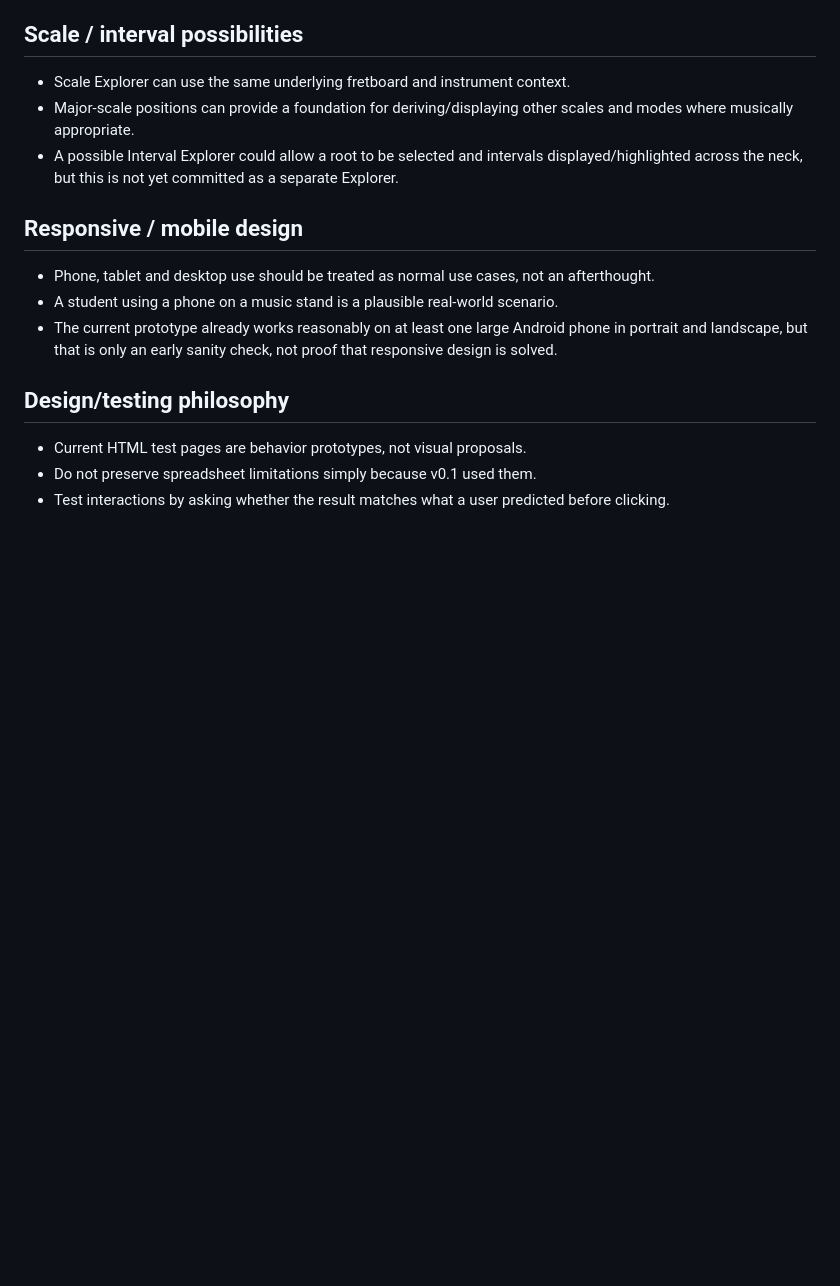
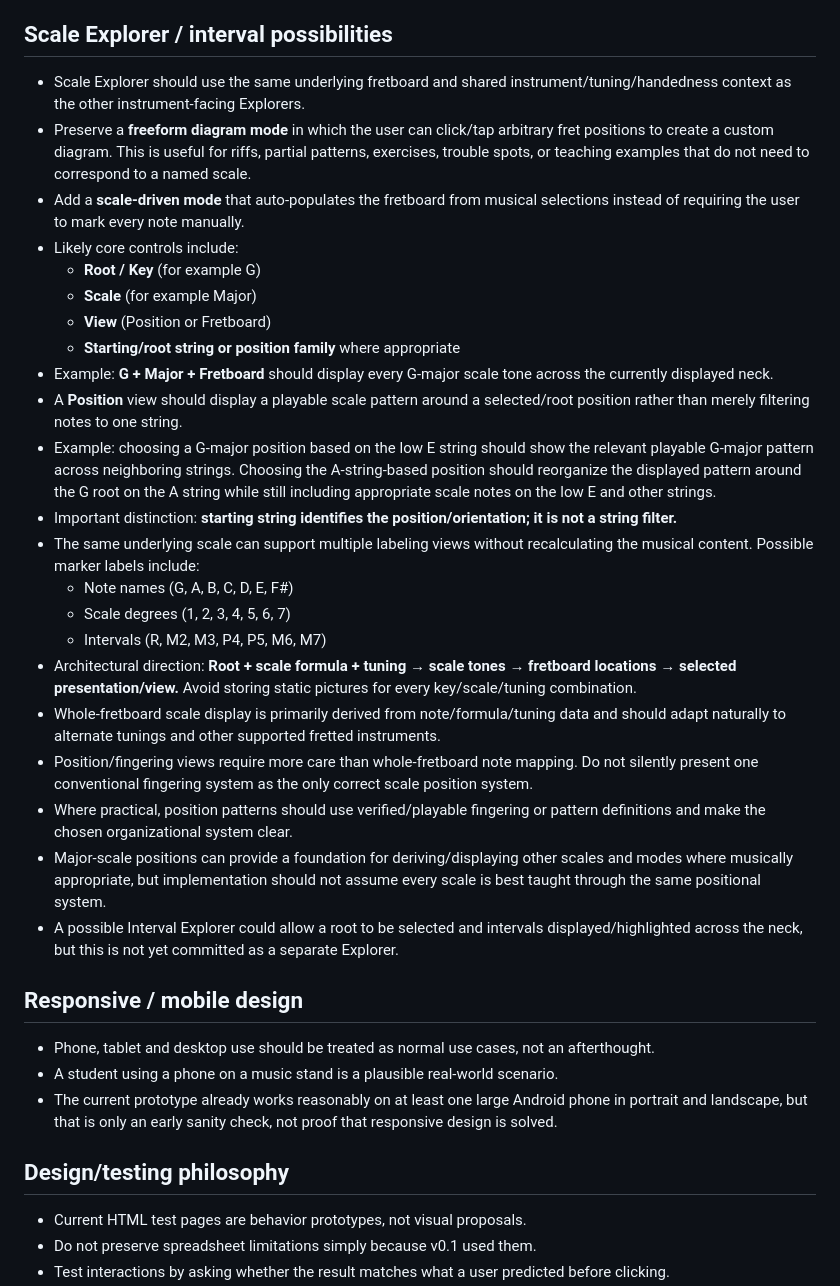
Before and after one commit to smallroomloudstories-glitch/Theory-Toolkit, a Markdown page: docs/design-notes.md, the part around the change. GitHub-like rendering; blank space fills up the shorter version.

Commit message:
Define Scale Explorer interaction model

```diff
--- a/docs/design-notes.md
+++ b/docs/design-notes.md
@@ -168,10 +168,29 @@ Current behavior/design direction:
 - Future explicit audio actions may include **Play Chord** and **Play Scale**, using the actual pitches/voicings currently displayed.
 - Audio playback should remain optional and silent unless deliberately invoked by the user.
 
-## Scale / interval possibilities
+## Scale Explorer / interval possibilities
 
-- Scale Explorer can use the same underlying fretboard and instrument context.
-- Major-scale positions can provide a foundation for deriving/displaying other scales and modes where musically appropriate.
+- Scale Explorer should use the same underlying fretboard and shared instrument/tuning/handedness context as the other instrument-facing Explorers.
+- Preserve a **freeform diagram mode** in which the user can click/tap arbitrary fret positions to create a custom diagram. This is useful for riffs, partial patterns, exercises, trouble spots, or teaching examples that do not need to correspond to a named scale.
+- Add a **scale-driven mode** that auto-populates the fretboard from musical selections instead of requiring the user to mark every note manually.
+- Likely core controls include:
+  - **Root / Key** (for example G)
+  - **Scale** (for example Major)
+  - **View** (Position or Fretboard)
+  - **Starting/root string or position family** where appropriate
+- Example: **G + Major + Fretboard** should display every G-major scale tone across the currently displayed neck.
+- A **Position** view should display a playable scale pattern around a selected/root position rather than merely filtering notes to one string.
+- Example: choosing a G-major position based on the low E string should show the relevant playable G-major pattern across neighboring strings. Choosing the A-string-based position should reorganize the displayed pattern around the G root on the A string while still including appropriate scale notes on the low E and other strings.
+- Important distinction: **starting string identifies the position/orientation; it is not a string filter.**
+- The same underlying scale can support multiple labeling views without recalculating the musical content. Possible marker labels include:
+  - Note names (G, A, B, C, D, E, F#)
+  - Scale degrees (1, 2, 3, 4, 5, 6, 7)
+  - Intervals (R, M2, M3, P4, P5, M6, M7)
+- Architectural direction: **Root + scale formula + tuning → scale tones → fretboard locations → selected presentation/view.** Avoid storing static pictures for every key/scale/tuning combination.
+- Whole-fretboard scale display is primarily derived from note/formula/tuning data and should adapt naturally to alternate tunings and other supported fretted instruments.
+- Position/fingering views require more care than whole-fretboard note mapping. Do not silently present one conventional fingering system as the only correct scale position system.
+- Where practical, position patterns should use verified/playable fingering or pattern definitions and make the chosen organizational system clear.
+- Major-scale positions can provide a foundation for deriving/displaying other scales and modes where musically appropriate, but implementation should not assume every scale is best taught through the same positional system.
 - A possible Interval Explorer could allow a root to be selected and intervals displayed/highlighted across the neck, but this is not yet committed as a separate Explorer.
 
 ## Responsive / mobile design
```
